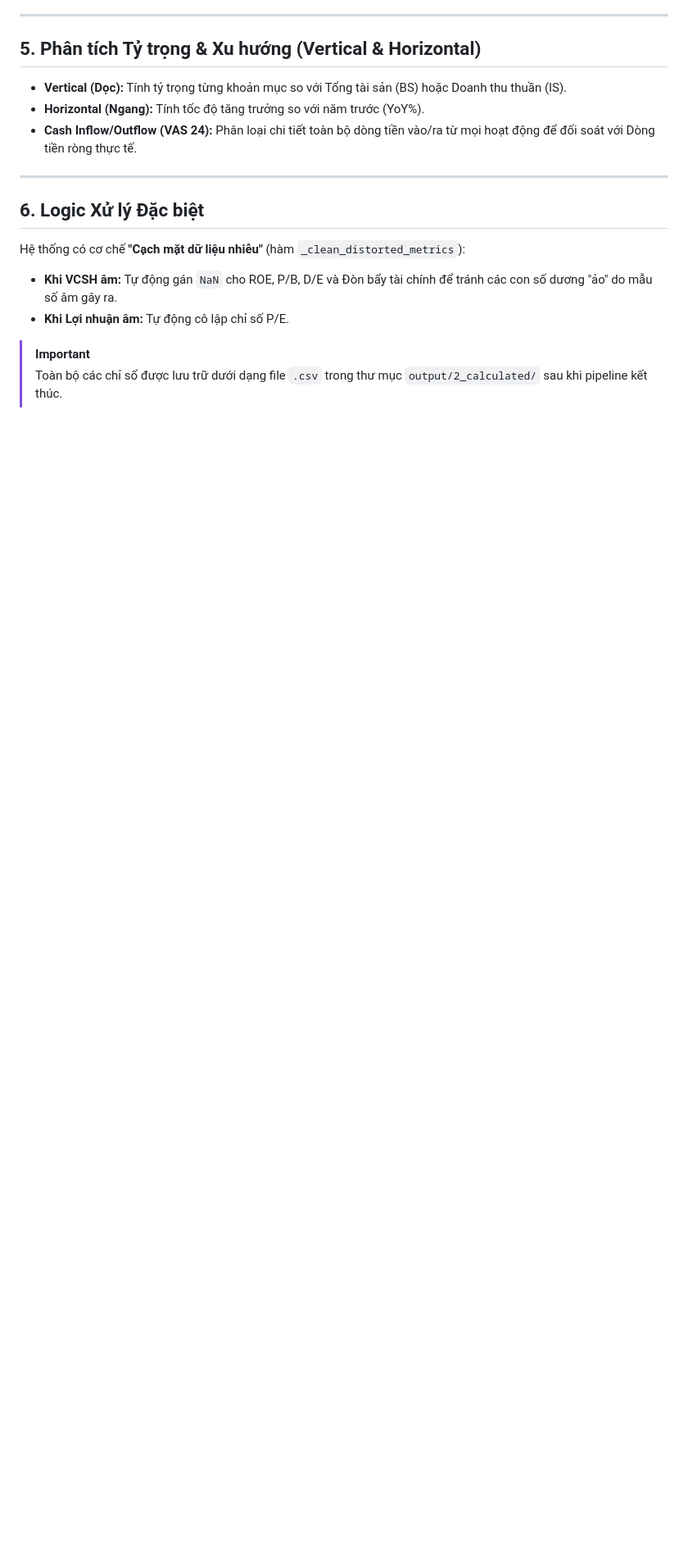
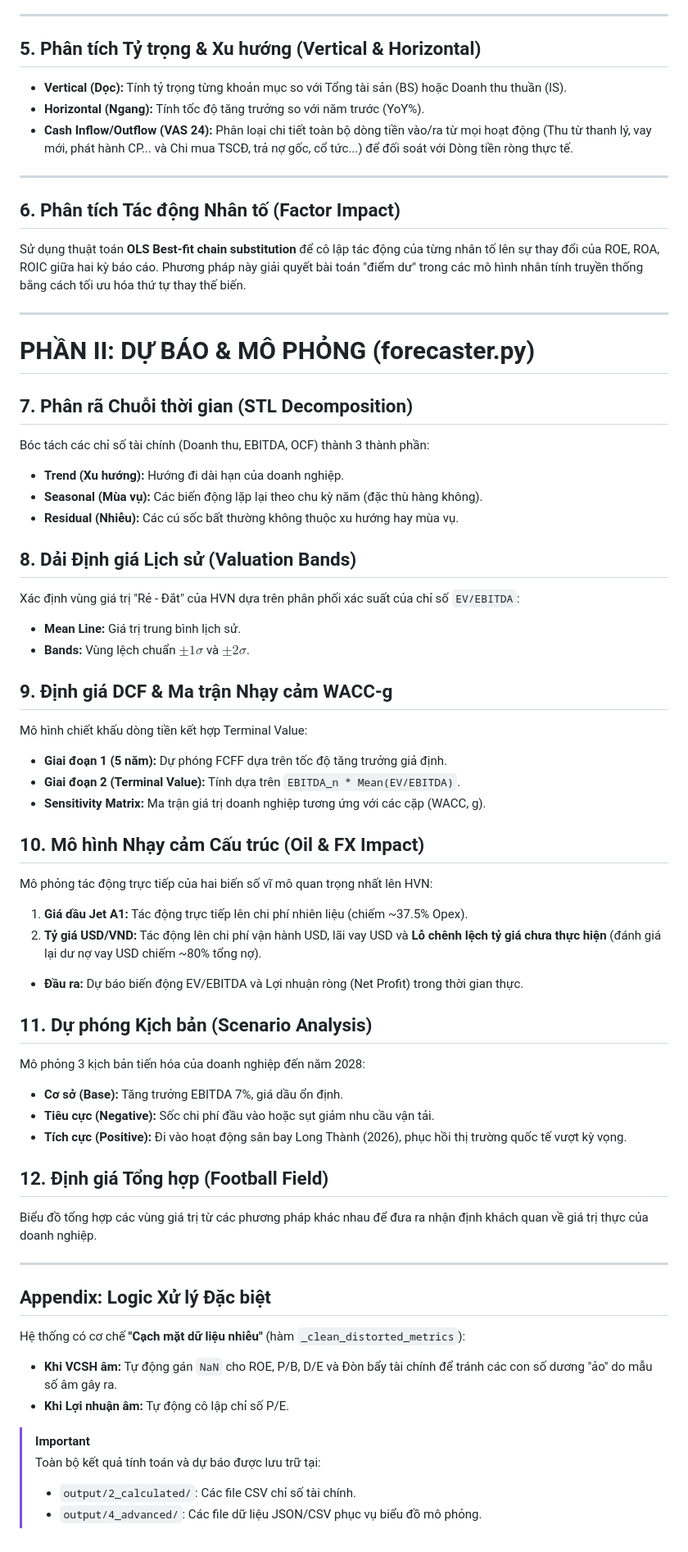
Before and after one commit to wane-bs/phantichtcdn, a Markdown page: bao_cao/bao_cao_phuong_phap_tinh_toan.md, the part around one of its changes. Shown at 82% size. Rendered like a GitHub page; blank space fills up the shorter version.

Commit message:
docs: cập nhật bao_cao_phuong_phap_tinh_toan.md với logic calculator.py và forecaster.py mới

```diff
--- a/bao_cao/bao_cao_phuong_phap_tinh_toan.md
+++ b/bao_cao/bao_cao_phuong_phap_tinh_toan.md
@@ -67,14 +70,57 @@ Tính toán các vòng quay dựa trên **Số dư bình quân** để đảm b
 ## 5. Phân tích Tỷ trọng & Xu hướng (Vertical & Horizontal)
 *   **Vertical (Dọc):** Tính tỷ trọng từng khoản mục so với Tổng tài sản (BS) hoặc Doanh thu thuần (IS).
 *   **Horizontal (Ngang):** Tính tốc độ tăng trưởng so với năm trước (YoY%).
-*   **Cash Inflow/Outflow (VAS 24):** Phân loại chi tiết toàn bộ dòng tiền vào/ra từ mọi hoạt động để đối soát với Dòng tiền ròng thực tế.
+*   **Cash Inflow/Outflow (VAS 24):** Phân loại chi tiết toàn bộ dòng tiền vào/ra từ mọi hoạt động (Thu từ thanh lý, vay mới, phát hành CP... và Chi mua TSCĐ, trả nợ gốc, cổ tức...) để đối soát với Dòng tiền ròng thực tế.
 
 ---
 
-## 6. Logic Xử lý Đặc biệt
+## 6. Phân tích Tác động Nhân tố (Factor Impact)
+Sử dụng thuật toán **OLS Best-fit chain substitution** để cô lập tác động của từng nhân tố lên sự thay đổi của ROE, ROA, ROIC giữa hai kỳ báo cáo. Phương pháp này giải quyết bài toán "điểm dư" trong các mô hình nhân tính truyền thống bằng cách tối ưu hóa thứ tự thay thế biến.
+
+---
+
+# PHẦN II: DỰ BÁO & MÔ PHỎNG (forecaster.py)
+
+## 7. Phân rã Chuỗi thời gian (STL Decomposition)
+Bóc tách các chỉ số tài chính (Doanh thu, EBITDA, OCF) thành 3 thành phần:
+*   **Trend (Xu hướng):** Hướng đi dài hạn của doanh nghiệp.
+*   **Seasonal (Mùa vụ):** Các biến động lặp lại theo chu kỳ năm (đặc thù hàng không).
+*   **Residual (Nhiễu):** Các cú sốc bất thường không thuộc xu hướng hay mùa vụ.
+
+## 8. Dải Định giá Lịch sử (Valuation Bands)
+Xác định vùng giá trị "Rẻ - Đắt" của HVN dựa trên phân phối xác suất của chỉ số `EV/EBITDA`:
+*   **Mean Line:** Giá trị trung bình lịch sử.
+*   **Bands:** Vùng lệch chuẩn $\pm 1\sigma$ và $\pm 2\sigma$.
+
+## 9. Định giá DCF & Ma trận Nhạy cảm WACC-g
+Mô hình chiết khấu dòng tiền kết hợp Terminal Value:
+*   **Giai đoạn 1 (5 năm):** Dự phóng FCFF dựa trên tốc độ tăng trưởng giả định.
+*   **Giai đoạn 2 (Terminal Value):** Tính dựa trên `EBITDA_n * Mean(EV/EBITDA)`.
+*   **Sensitivity Matrix:** Ma trận giá trị doanh nghiệp tương ứng với các cặp (WACC, g).
+
+## 10. Mô hình Nhạy cảm Cấu trúc (Oil & FX Impact)
+Mô phỏng tác động trực tiếp của hai biến số vĩ mô quan trọng nhất lên HVN:
+1.  **Giá dầu Jet A1:** Tác động trực tiếp lên chi phí nhiên liệu (chiếm ~37.5% Opex).
+2.  **Tỷ giá USD/VND:** Tác động lên chi phí vận hành USD, lãi vay USD và **Lỗ chênh lệch tỷ giá chưa thực hiện** (đánh giá lại dư nợ vay USD chiếm ~80% tổng nợ).
+*   **Đầu ra:** Dự báo biến động EV/EBITDA và Lợi nhuận ròng (Net Profit) trong thời gian thực.
+
+## 11. Dự phóng Kịch bản (Scenario Analysis)
+Mô phỏng 3 kịch bản tiến hóa của doanh nghiệp đến năm 2028:
+*   **Cơ sở (Base):** Tăng trưởng EBITDA 7%, giá dầu ổn định.
+*   **Tiêu cực (Negative):** Sốc chi phí đầu vào hoặc sụt giảm nhu cầu vận tải.
+*   **Tích cực (Positive):** Đi vào hoạt động sân bay Long Thành (2026), phục hồi thị trường quốc tế vượt kỳ vọng.
+
+## 12. Định giá Tổng hợp (Football Field)
+Biểu đồ tổng hợp các vùng giá trị từ các phương pháp khác nhau để đưa ra nhận định khách quan về giá trị thực của doanh nghiệp.
+
+---
+
+## Appendix: Logic Xử lý Đặc biệt
 Hệ thống có cơ chế **"Cạch mặt dữ liệu nhiễu"** (hàm `_clean_distorted_metrics`):
 *   **Khi VCSH âm:** Tự động gán `NaN` cho ROE, P/B, D/E và Đòn bẩy tài chính để tránh các con số dương "ảo" do mẫu số âm gây ra.
 *   **Khi Lợi nhuận âm:** Tự động cô lập chỉ số P/E.
 
 > [!IMPORTANT]
-> Toàn bộ các chỉ số được lưu trữ dưới dạng file `.csv` trong thư mục `output/2_calculated/` sau khi pipeline kết thúc.
+> Toàn bộ kết quả tính toán và dự báo được lưu trữ tại:
+> - `output/2_calculated/`: Các file CSV chỉ số tài chính.
+> - `output/4_advanced/`: Các file dữ liệu JSON/CSV phục vụ biểu đồ mô phỏng.
```
Also changed, not shown: other parts of bao_cao/bao_cao_phuong_phap_tinh_toan.md (+5 -2 lines).
